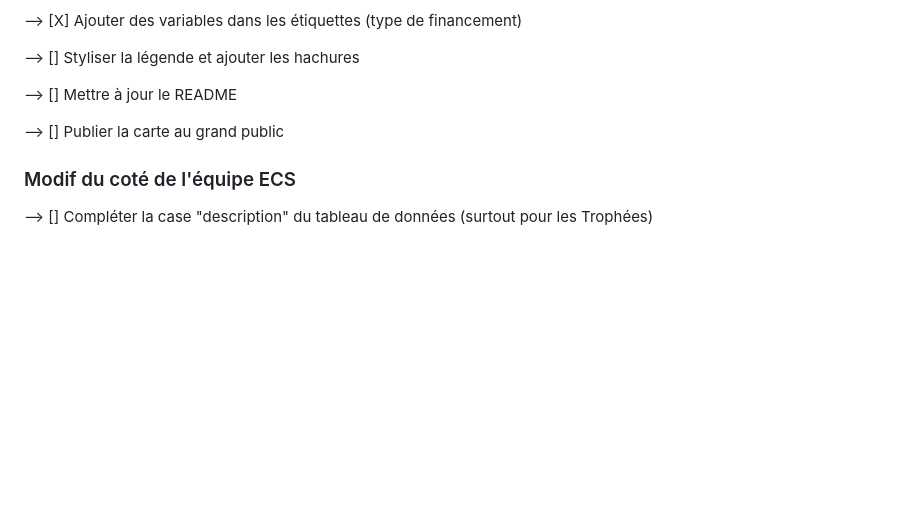
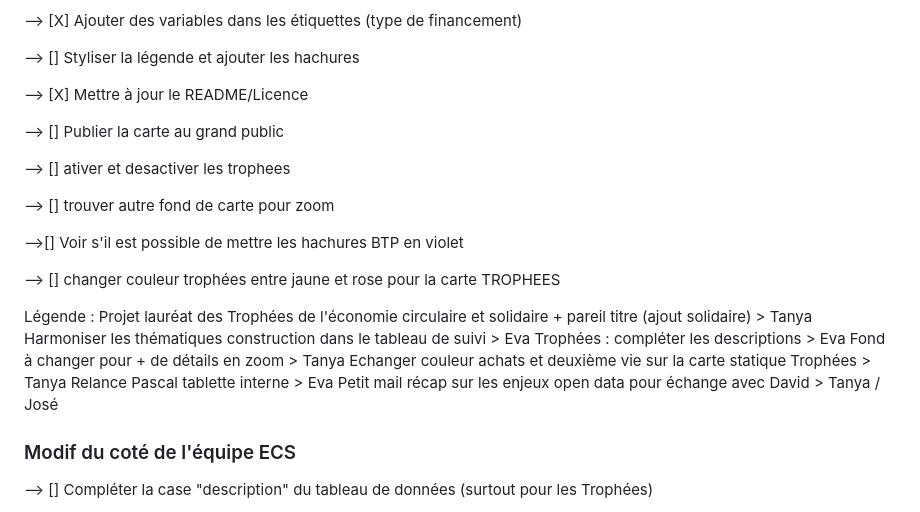
Before and after one commit to SIG-Metropole-du-Grand-Paris/economie-circulaire-solidaire--local, a Markdown page: notes.md, the part around the change. Drawn GitHub-style; blank space fills up the shorter version.

Commit message:
ajout de commentaires pour les futurs modifs

```diff
--- a/notes.md
+++ b/notes.md
@@ -78,9 +78,25 @@ Possibilité d'en faire un export de meilleure qualité qu'une capture d'écran
 
 --> [] Styliser la légende et ajouter les hachures
 
---> [] Mettre à jour le README
+--> [X] Mettre à jour le README/Licence
 
 --> [] Publier la carte au grand public
+
+--> [] ativer et desactiver les trophees
+
+--> [] trouver autre fond de carte pour zoom
+
+-->[]  Voir s'il est possible de mettre les hachures BTP en violet
+
+--> []  changer couleur trophées entre jaune et rose pour la carte TROPHEES
+
+Légende : Projet lauréat des Trophées de l'économie circulaire et solidaire + pareil titre (ajout solidaire) > Tanya
+Harmoniser les thématiques construction dans le tableau de suivi > Eva
+Trophées : compléter les descriptions > Eva
+Fond à changer pour + de détails en zoom > Tanya
+Echanger couleur achats et deuxième vie sur la carte statique Trophées > Tanya
+Relance Pascal tablette interne > Eva
+Petit mail récap sur les enjeux open data pour échange avec David > Tanya / José
 
 
 ### Modif du coté de l'équipe ECS
```
